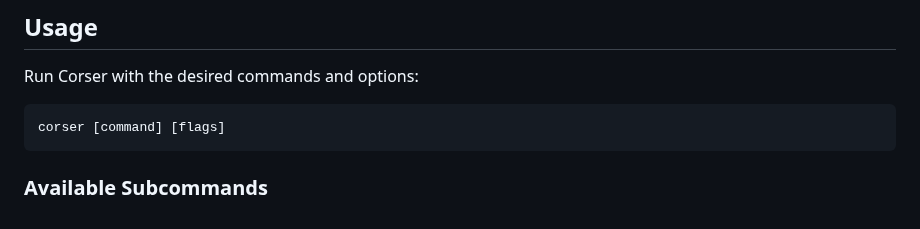
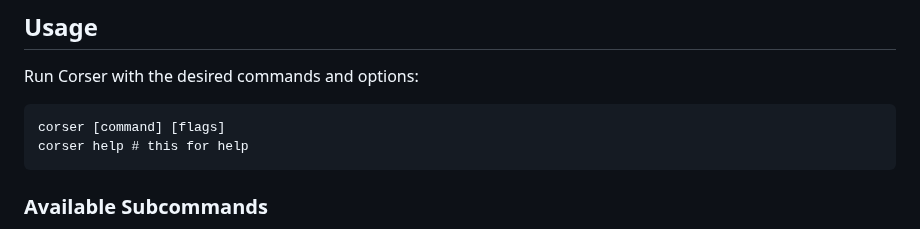
Before and after one commit to cyinnove/corser, a Markdown page: README.md, the part around the change. GitHub-like rendering.

```diff
--- a/README.md
+++ b/README.md
@@ -27,6 +27,7 @@ Install Corser using the following command:
 Run Corser with the desired commands and options:
 
     corser [command] [flags]
+    corser help # this for help
 
 ### Available Subcommands
 
```
